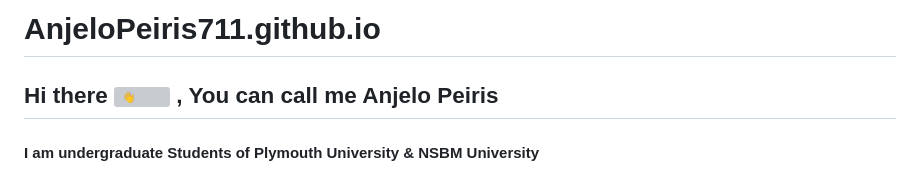
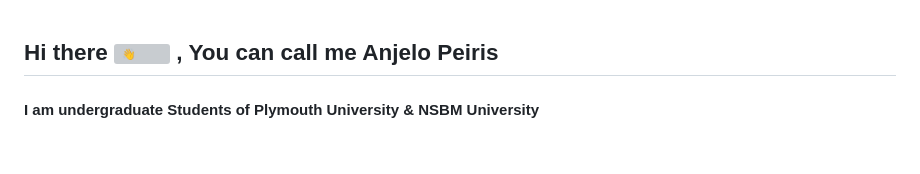
Before and after one commit to AnjeloPeiris711/AnjeloPeiris711.github.io, a Markdown page: README.md, the part around the change. Rendered like a GitHub page; blank space fills up the shorter version; grey boxes are pictures that could not be loaded.

```diff
--- a/README.md
+++ b/README.md
@@ -1,4 +1,4 @@
-# AnjeloPeiris711.github.io
+
 ## Hi there <picture><source srcset="https://fonts.gstatic.com/s/e/notoemoji/latest/1f44b/512.webp" type="image/webp"><img src="https://fonts.gstatic.com/s/e/notoemoji/latest/1f44b/512.gif" alt="👋" width="32" height="32"></picture> , You can call me Anjelo Peiris
 #### I am undergraduate Students of Plymouth University & NSBM University
 <img align="left" alt="nick" width="325" src="https://images6.fanpop.com/image/photos/41200000/IMG-1970-PNG-nick-wilde-41239315-702-970.png">
```
